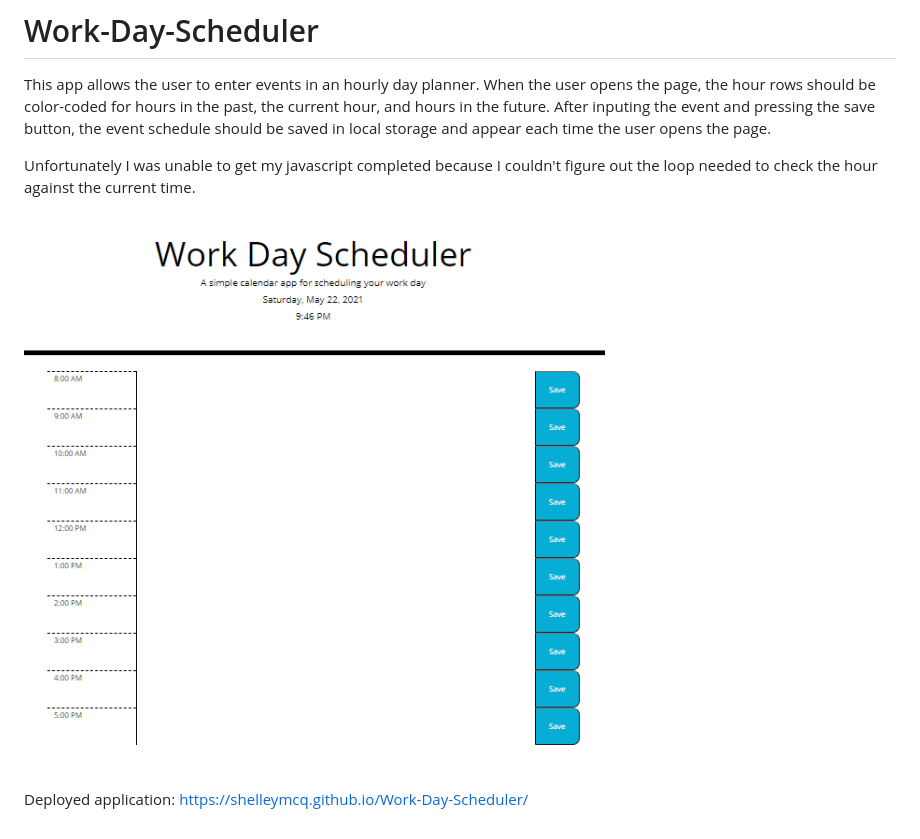
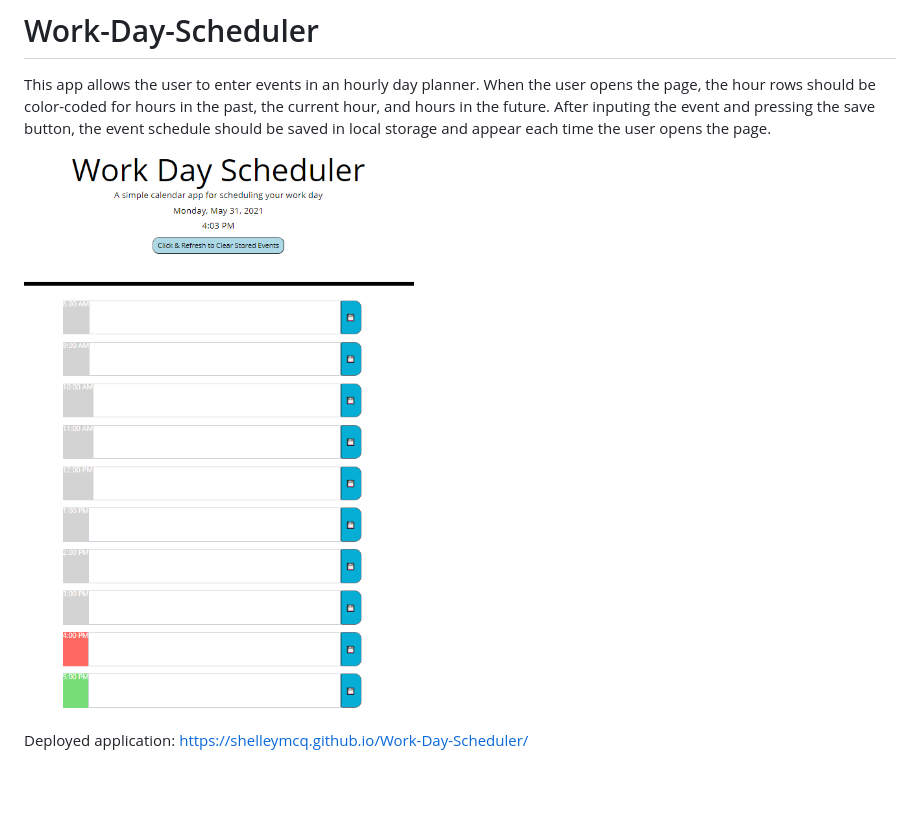
Before and after one commit to shelleymcq/Work-Day-Scheduler, a Markdown page: README.md, the part around the change. Rendered like a GitHub page; pictures changed too: planner.png; blank space fills up the shorter version.

```diff
--- a/README.md
+++ b/README.md
@@ -1,8 +1,6 @@
 # Work-Day-Scheduler
 
 This app allows the user to enter events in an hourly day planner. When the user opens the page, the hour rows should be color-coded for hours in the past, the current hour, and hours in the future. After inputing the event and pressing the save button, the event schedule should be saved in local storage and appear each time the user opens the page.
-
-Unfortunately I was unable to get my javascript completed because I couldn't figure out the loop needed to check the hour against the current time.
 
 
 ![screenshot of app](planner.png)
```
Also changed, not shown: 3 other files.
